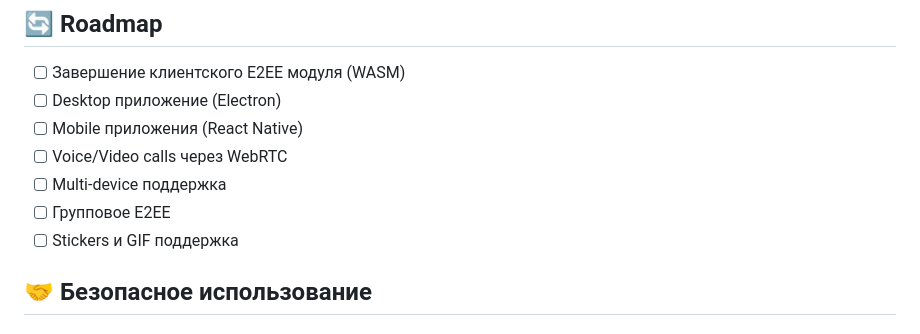
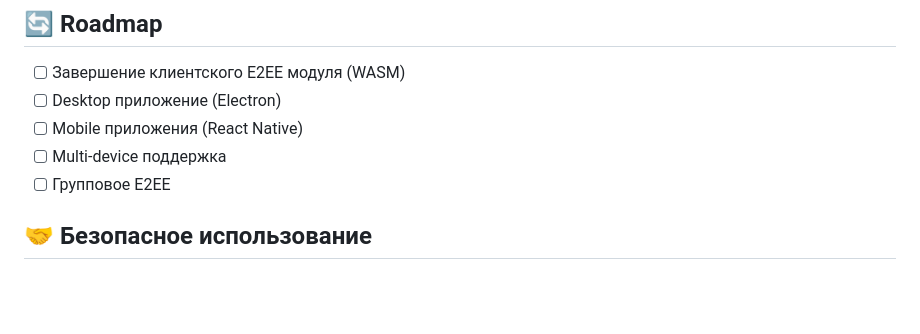
Before and after one commit to Okeydv/Ntest, a Markdown page: README.md, the part around the change. Drawn GitHub-style; blank space fills up the shorter version.

Commit message:
Убрать из роадмапа звонки и Stickers/GIF
Оба пункта сняты с плана. Кода ни под тот, ни под другой не было, так что
правка только в README: удалять нечего.

Те же пункты остались упомянуты в отчётах (MODERNIZATION_REPORT.md:401,
PROJECT_STATUS.txt:158, CHANGELOG.md:245) — это снимки состояния на момент
их написания, поэтому переписывать их задним числом не стал.

Co-Authored-By: Claude Opus 5 <noreply@anthropic.com>
Claude-Session: https://claude.ai/code/session_01RwJW4vuC3CABamJWH4zpu2

```diff
--- a/README.md
+++ b/README.md
@@ -227,10 +227,8 @@ DELETE /api/keys
 - [ ] Завершение клиентского E2EE модуля (WASM)
 - [ ] Desktop приложение (Electron)
 - [ ] Mobile приложения (React Native)
-- [ ] Voice/Video calls через WebRTC
 - [ ] Multi-device поддержка
 - [ ] Групповое E2EE
-- [ ] Stickers и GIF поддержка
 
 ## 🤝 Безопасное использование
 
```
